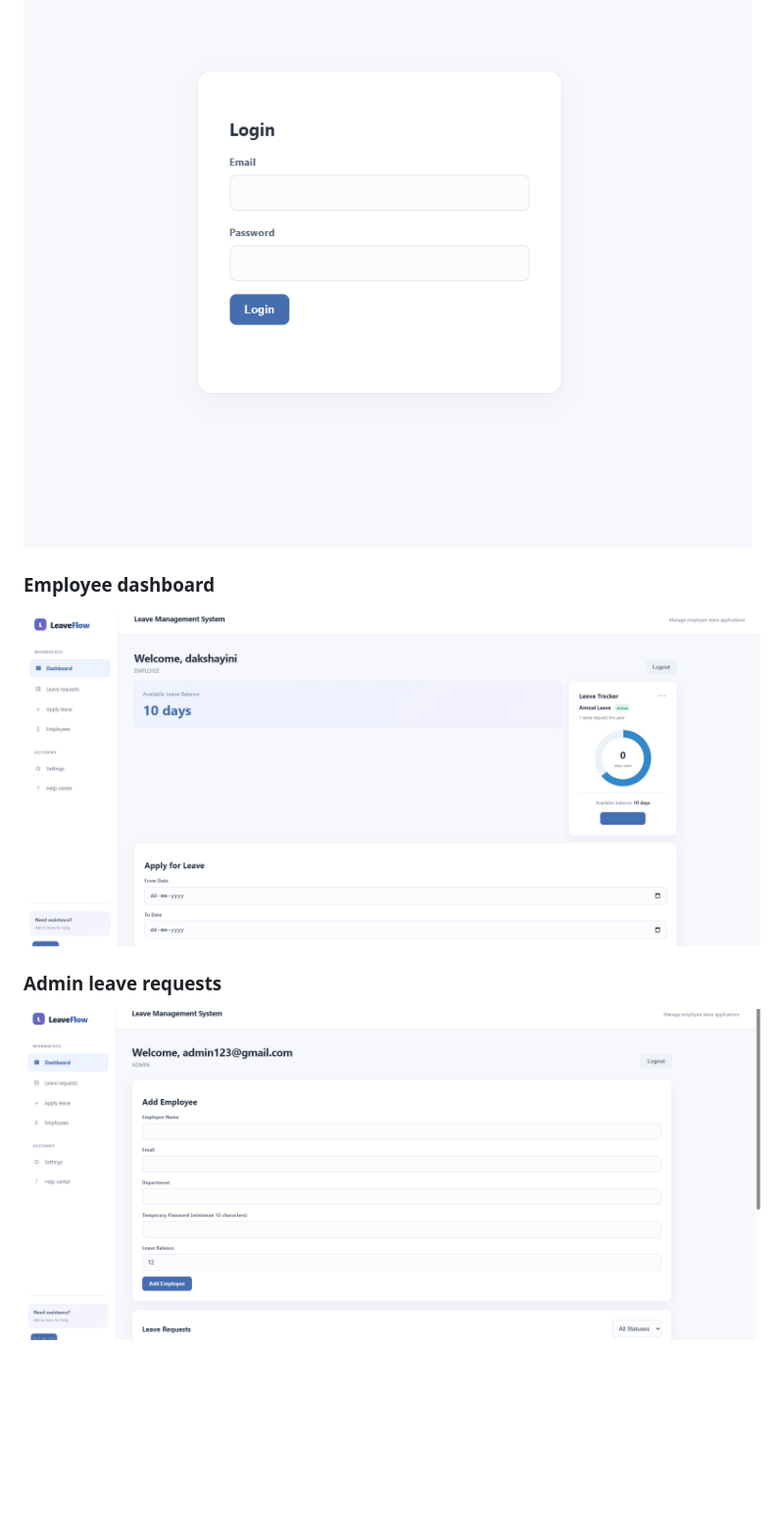
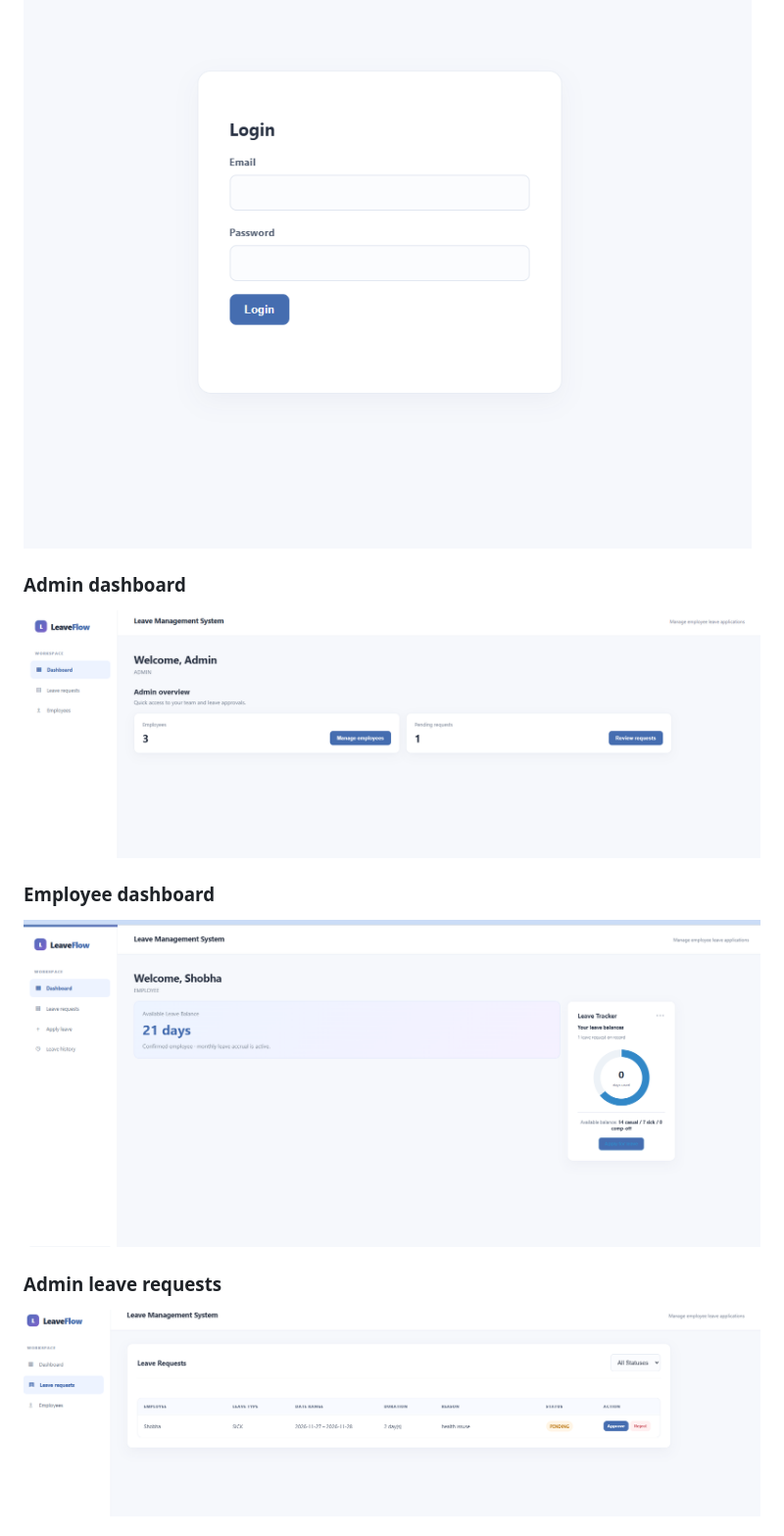
Before and after one commit to dakshayinicc/leave-management, a Markdown page: README.md, the part around one of its changes. Shown at 98% size. Drawn GitHub-style; pictures changed too: docs/screenshots/admin-dashboard.png (added), docs/screenshots/admin-leave-requests.png, docs/screenshots/employee-dashboard.png; blank space fills up the shorter version.

Commit message:
Refresh README screenshots for current UI

```diff
--- a/README.md
+++ b/README.md
@@ -101,6 +101,9 @@ The test suite covers invalid dates, insufficient balance, and overlapping appro
 ### Login screen
 ![Login screen](docs/screenshots/login.png)
 
+### Admin dashboard
+![Admin dashboard](docs/screenshots/admin-dashboard.png)
+
 ### Employee dashboard
 ![Employee dashboard](docs/screenshots/employee-dashboard.png)
 
```
Also changed, not shown: other parts of README.md (+6 -0 lines), docs/screenshots/admin-employees.png (added), docs/screenshots/employee-leave-requests.png (added).
